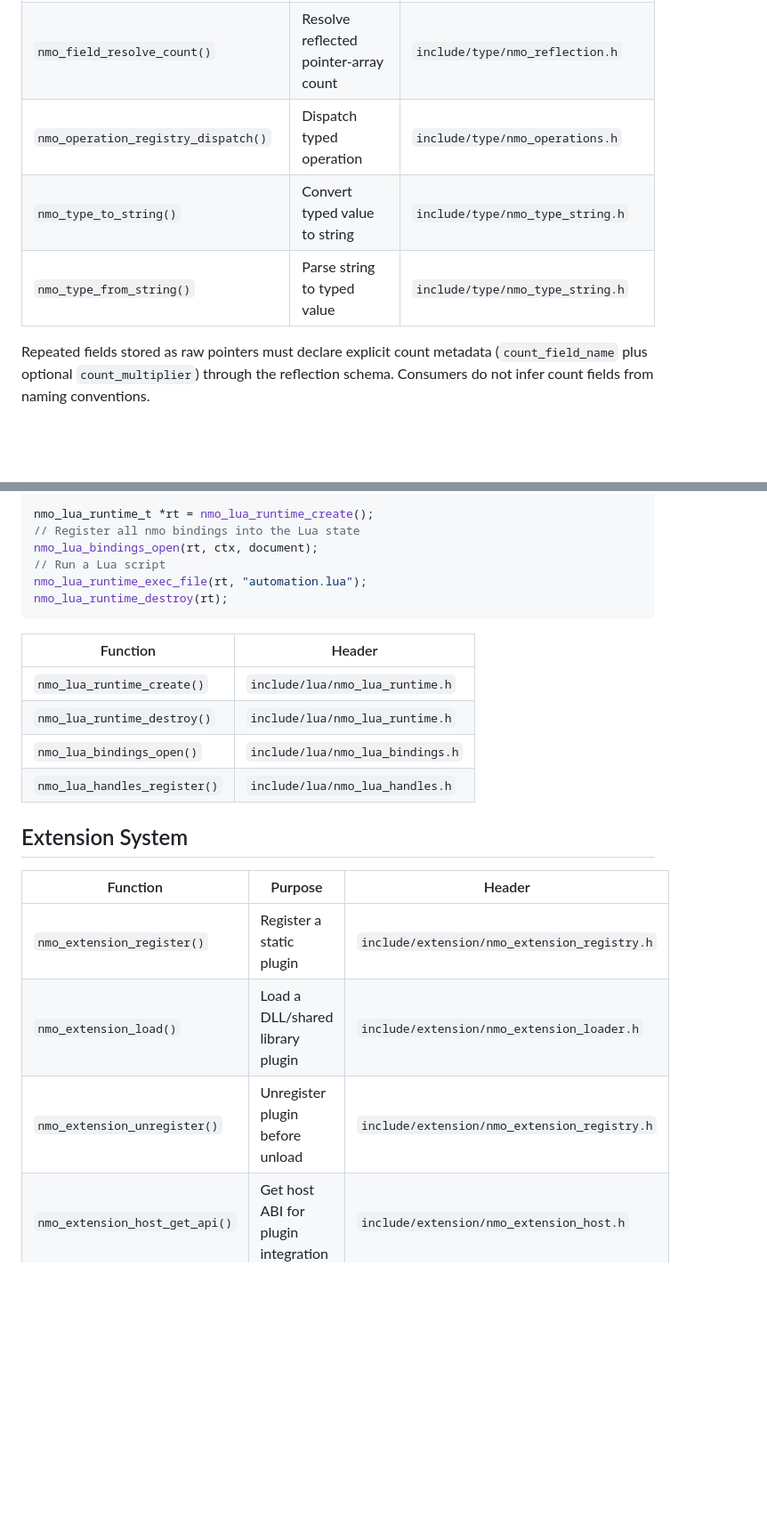
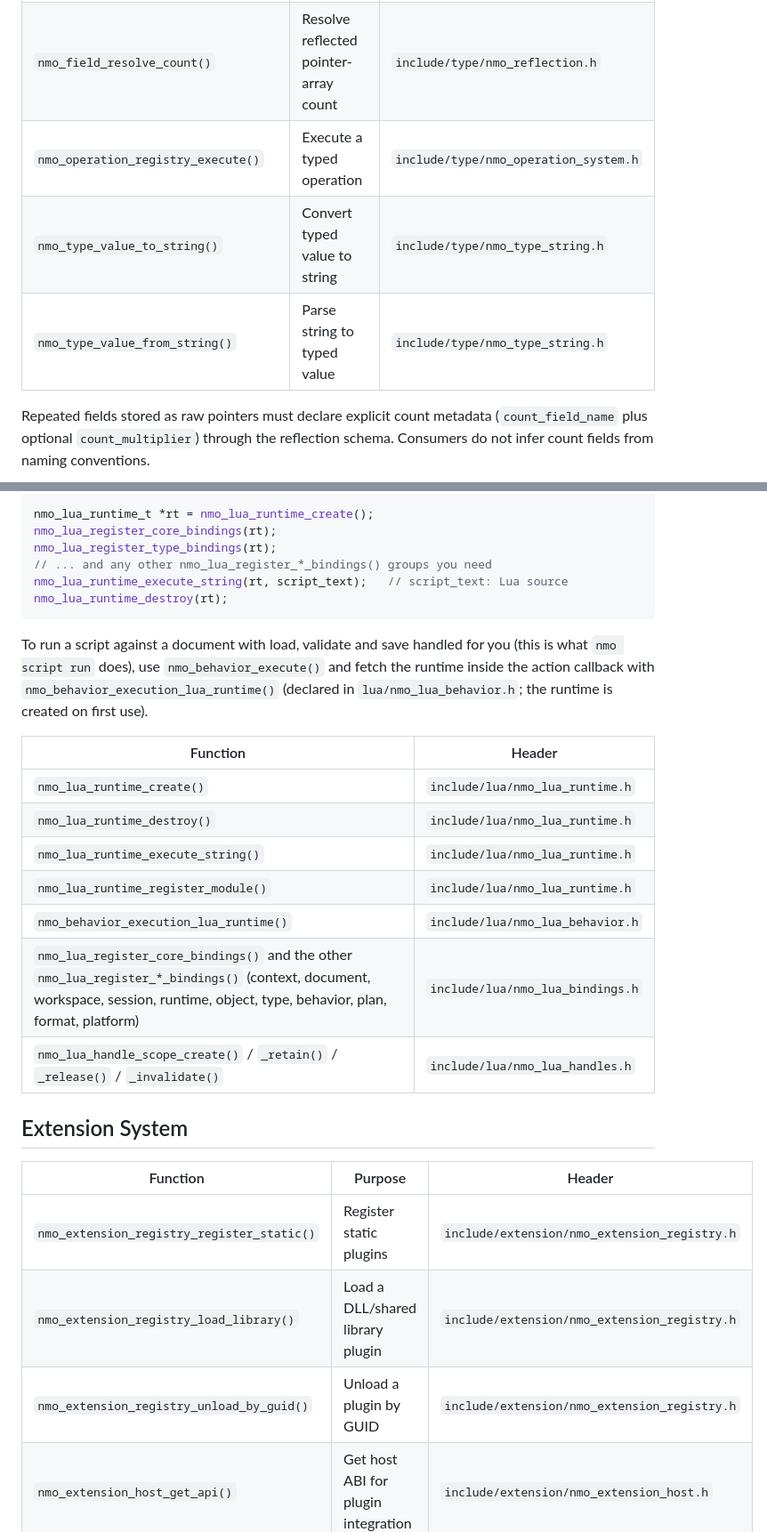
Before and after one commit to doyaGu/libnmo, a Markdown page: docs/api.md, 2 parts joined by grey strips. Shown at 89% size. Drawn GitHub-style; blank space fills up the shorter version.

````diff
--- a/docs/api.md
+++ b/docs/api.md
@@ -80,9 +84,9 @@ All chunk positions and sizes are in DWORDs (4 bytes), not bytes.
 | `nmo_type_registry_register_enum()`       | Register enum type                   | `include/type/nmo_dynamic_types.h`  |
 | `nmo_type_registry_register_flags()`      | Register bitfield flags type         | `include/type/nmo_dynamic_types.h`  |
 | `nmo_field_resolve_count()`               | Resolve reflected pointer-array count | `include/type/nmo_reflection.h`    |
-| `nmo_operation_registry_dispatch()`       | Dispatch typed operation             | `include/type/nmo_operations.h`     |
-| `nmo_type_to_string()`                    | Convert typed value to string        | `include/type/nmo_type_string.h`    |
-| `nmo_type_from_string()`                  | Parse string to typed value          | `include/type/nmo_type_string.h`    |
+| `nmo_operation_registry_execute()`        | Execute a typed operation            | `include/type/nmo_operation_system.h` |
+| `nmo_type_value_to_string()`              | Convert typed value to string        | `include/type/nmo_type_string.h`    |
+| `nmo_type_value_from_string()`            | Parse string to typed value          | `include/type/nmo_type_string.h`    |
 
 Repeated fields stored as raw pointers must declare explicit count metadata
 (`count_field_name` plus optional `count_multiplier`) through the reflection
@@ -137,24 +165,32 @@ schema. Consumers do not infer count fields from naming conventions.
 
 nmo_lua_runtime_t *rt = nmo_lua_runtime_create();
-// Register all nmo bindings into the Lua state
-nmo_lua_bindings_open(rt, ctx, document);
-// Run a Lua script
-nmo_lua_runtime_exec_file(rt, "automation.lua");
+nmo_lua_register_core_bindings(rt);
+nmo_lua_register_type_bindings(rt);
+// ... and any other nmo_lua_register_*_bindings() groups you need
+nmo_lua_runtime_execute_string(rt, script_text);   // script_text: Lua source
 nmo_lua_runtime_destroy(rt);
 ```
 
-| Function                      | Header                           |
-|-------------------------------|----------------------------------|
-| `nmo_lua_runtime_create()`    | `include/lua/nmo_lua_runtime.h`  |
-| `nmo_lua_runtime_destroy()`   | `include/lua/nmo_lua_runtime.h`  |
-| `nmo_lua_bindings_open()`     | `include/lua/nmo_lua_bindings.h` |
-| `nmo_lua_handles_register()`  | `include/lua/nmo_lua_handles.h`  |
+To run a script against a document with load, validate and save handled for you (this is what
+`nmo script run` does), use `nmo_behavior_execute()` and fetch the runtime inside the action
+callback with `nmo_behavior_execution_lua_runtime()` (declared in `lua/nmo_lua_behavior.h`; the
+runtime is created on first use).
+
+| Function                                  | Header                           |
+|-------------------------------------------|----------------------------------|
+| `nmo_lua_runtime_create()`                | `include/lua/nmo_lua_runtime.h`  |
+| `nmo_lua_runtime_destroy()`               | `include/lua/nmo_lua_runtime.h`  |
+| `nmo_lua_runtime_execute_string()`        | `include/lua/nmo_lua_runtime.h`  |
+| `nmo_lua_runtime_register_module()`       | `include/lua/nmo_lua_runtime.h`  |
+| `nmo_behavior_execution_lua_runtime()`    | `include/lua/nmo_lua_behavior.h` |
+| `nmo_lua_register_core_bindings()` and the other `nmo_lua_register_*_bindings()` (context, document, workspace, session, runtime, object, type, behavior, plan, format, platform) | `include/lua/nmo_lua_bindings.h` |
+| `nmo_lua_handle_scope_create()` / `_retain()` / `_release()` / `_invalidate()` | `include/lua/nmo_lua_handles.h`  |
 
 ## Extension System
 
 | Function                          | Purpose                               | Header                                       |
 |-----------------------------------|---------------------------------------|----------------------------------------------|
-| `nmo_extension_register()`        | Register a static plugin              | `include/extension/nmo_extension_registry.h` |
-| `nmo_extension_load()`            | Load a DLL/shared library plugin      | `include/extension/nmo_extension_loader.h`   |
-| `nmo_extension_unregister()`      | Unregister plugin before unload       | `include/extension/nmo_extension_registry.h` |
+| `nmo_extension_registry_register_static()` | Register static plugins          | `include/extension/nmo_extension_registry.h` |
+| `nmo_extension_registry_load_library()` | Load a DLL/shared library plugin    | `include/extension/nmo_extension_registry.h` |
+| `nmo_extension_registry_unload_by_guid()` | Unload a plugin by GUID           | `include/extension/nmo_extension_registry.h` |
 | `nmo_extension_host_get_api()`    | Get host ABI for plugin integration   | `include/extension/nmo_extension_host.h`     |
````
Also changed, not shown: other parts of docs/api.md (+60 -32 lines), docs/api-tiers.md (+1 -0 lines).
